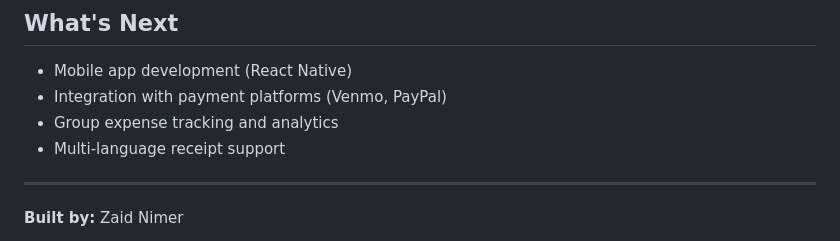
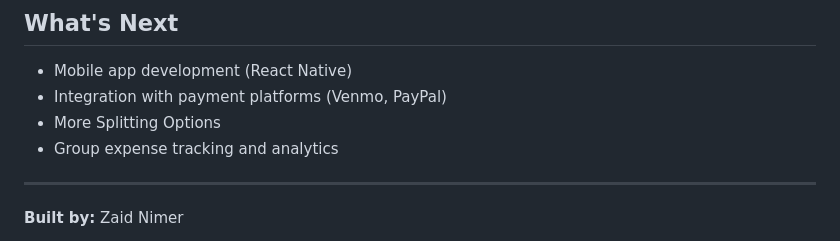
Before and after one commit to znimer-dev/splitbite, a Markdown page: README.md, the part around the change. Rendered like a GitHub page.

```diff
--- a/README.md
+++ b/README.md
@@ -71,8 +71,9 @@ Splitting bills manually is tedious and error-prone. I wanted to create somethin
 
 - Mobile app development (React Native)
 - Integration with payment platforms (Venmo, PayPal)
+- More Splitting Options
 - Group expense tracking and analytics
-- Multi-language receipt support
+
 
 ---
 
```
